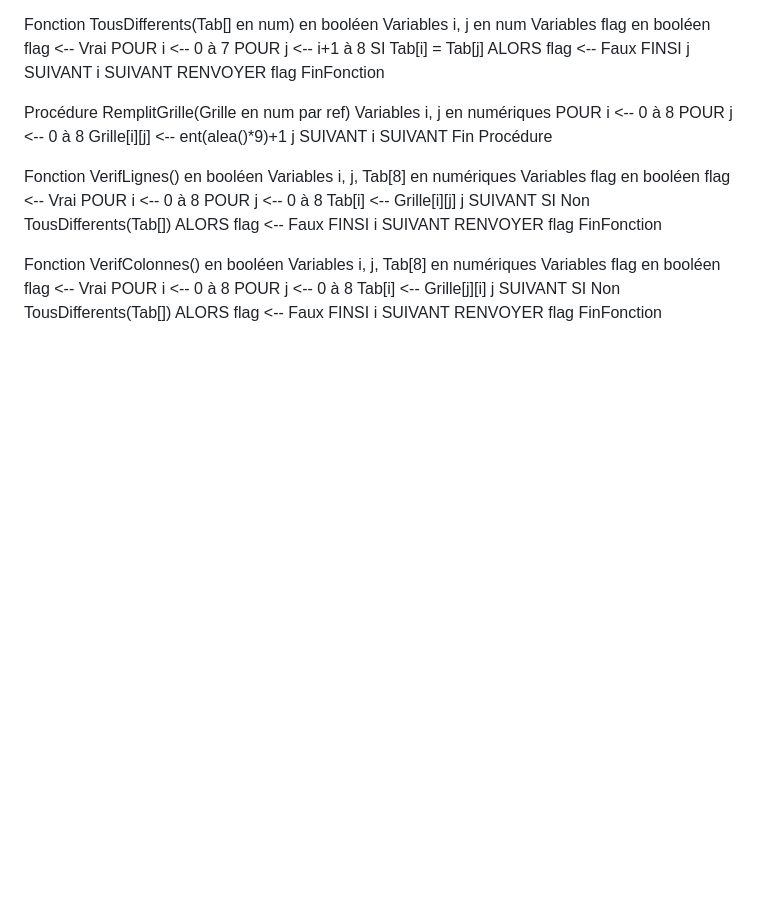
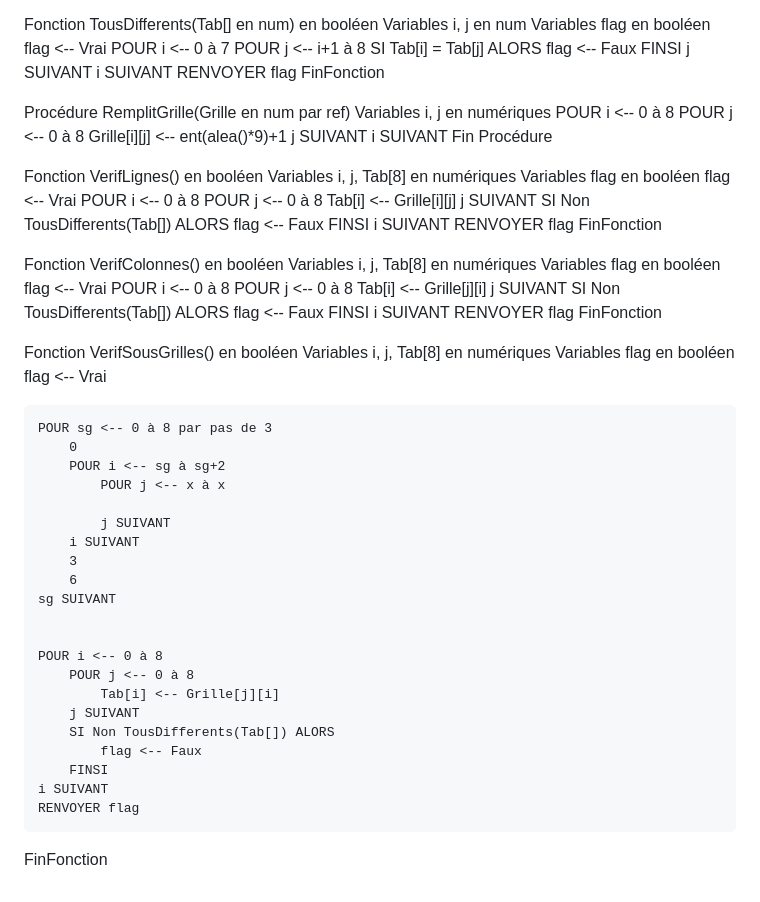
Before and after one commit to chokrikadoussi/projetC, a Markdown page: ALGO/exo.md, the part around the change. GitHub-like rendering; blank space fills up the shorter version.

Commit message:
ALGO 11-10 Fonctions jusqu'à sousgrille

```diff
--- a/ALGO/exo.md
+++ b/ALGO/exo.md
@@ -1271,3 +1271,31 @@ Fonction VerifColonnes() en booléen
     i SUIVANT
     RENVOYER flag
 FinFonction
+
+Fonction VerifSousGrilles() en booléen
+    Variables i, j, Tab[8] en numériques
+    Variables flag en booléen
+    flag <-- Vrai
+
+    POUR sg <-- 0 à 8 par pas de 3
+        0
+        POUR i <-- sg à sg+2
+            POUR j <-- x à x
+
+            j SUIVANT
+        i SUIVANT
+        3
+        6
+    sg SUIVANT
+
+
+    POUR i <-- 0 à 8
+        POUR j <-- 0 à 8
+            Tab[i] <-- Grille[j][i]
+        j SUIVANT
+        SI Non TousDifferents(Tab[]) ALORS
+            flag <-- Faux
+        FINSI
+    i SUIVANT
+    RENVOYER flag
+FinFonction
```
